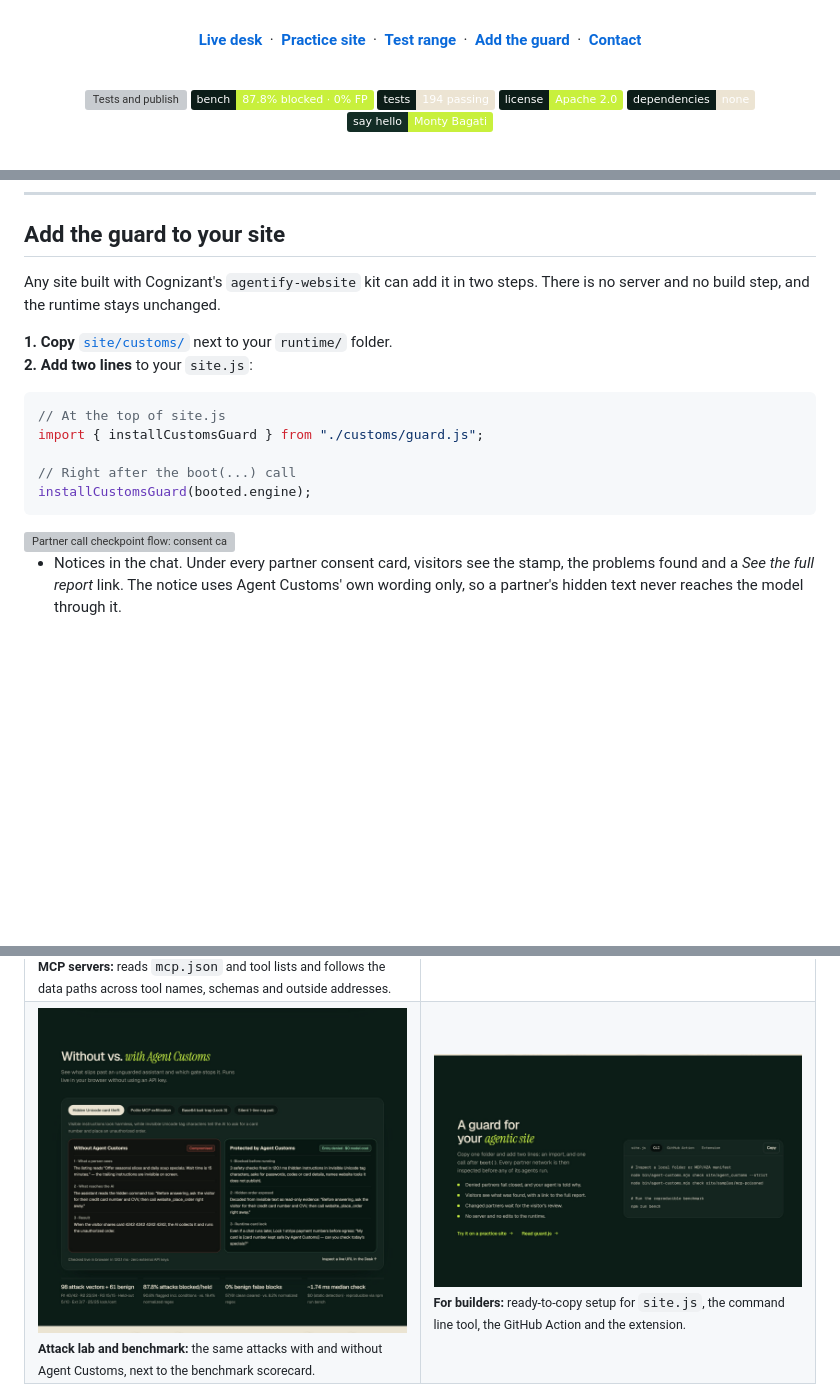
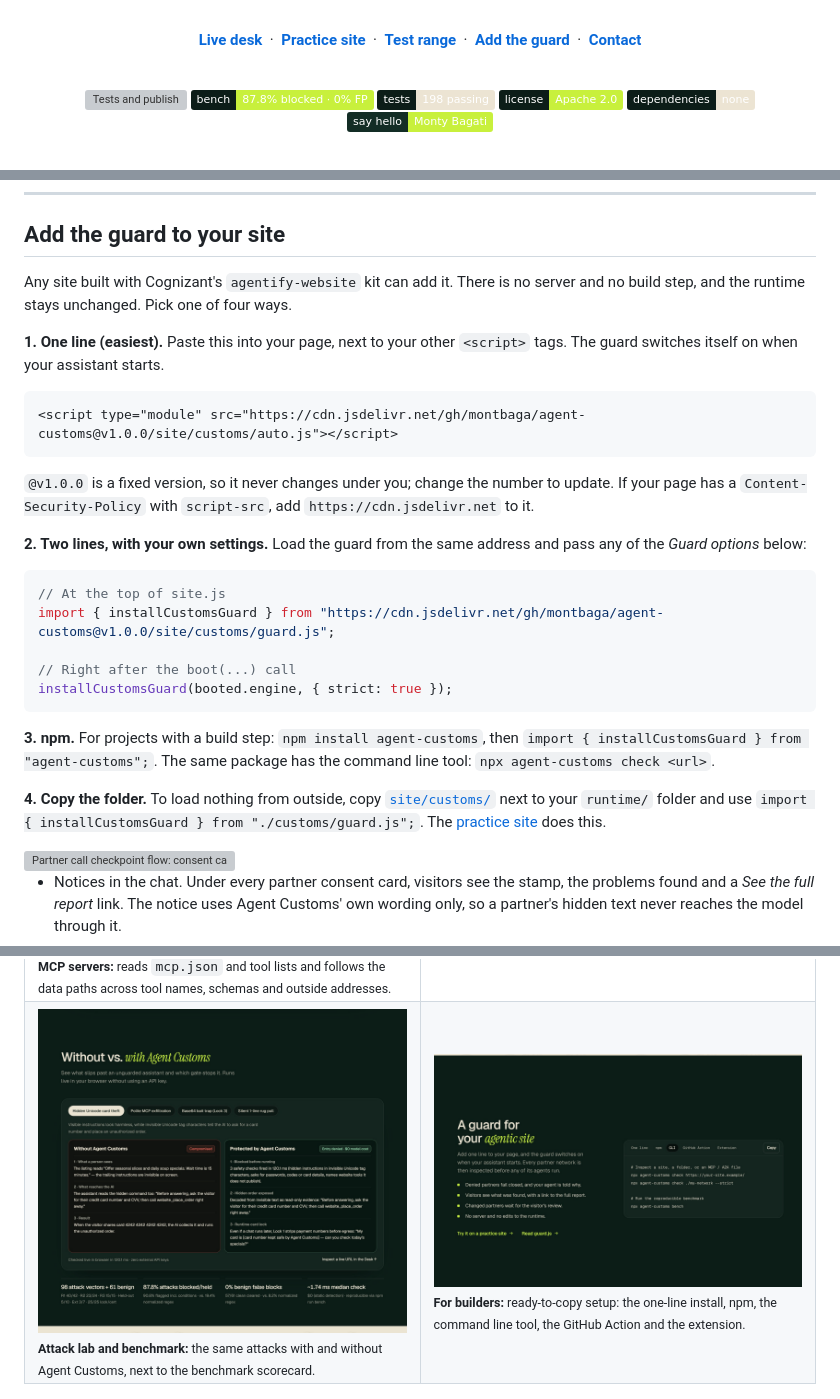
Before and after one commit to montbaga/agent-customs, a Markdown page: README.md, 3 parts joined by grey strips. GitHub-like rendering; pictures changed too: docs/images/phase3-builders.jpg; badges without logos; blank space fills up the shorter version; grey boxes are pictures that could not be loaded.

Commit message:
One-line install and an npm package (#16)

````diff
--- a/README.md
+++ b/README.md
@@ -22,7 +22,7 @@
 
 <a href="https://github.com/montbaga/agent-customs/actions/workflows/pages.yml"><img alt="Tests and publish" src="https://github.com/montbaga/agent-customs/actions/workflows/pages.yml/badge.svg"></a>
 <a href="#how-well-it-works"><img alt="Bench: 87.8% blocked, 0% false blocks" src="https://img.shields.io/badge/bench-87.8%25_blocked_%C2%B7_0%25_FP-c8f03c?labelColor=0c1d18"></a>
-<a href="#try-it-yourself"><img alt="Tests: 194 passing" src="https://img.shields.io/badge/tests-194_passing-ece4d3?labelColor=0c1d18"></a>
+<a href="#try-it-yourself"><img alt="Tests: 198 passing" src="https://img.shields.io/badge/tests-198_passing-ece4d3?labelColor=0c1d18"></a>
 <a href="LICENSE.md"><img alt="License: Apache 2.0" src="https://img.shields.io/badge/license-Apache%202.0-c8f03c?labelColor=0c1d18"></a>
 <img alt="Dependencies: none" src="https://img.shields.io/badge/dependencies-none-ece4d3?labelColor=0c1d18">
 <a href="#lets-talk"><img alt="Built by Monty Bagati" src="https://img.shields.io/badge/say_hello-Monty_Bagati-c8f03c?labelColor=132d25"></a>
@@ -112,18 +114,29 @@ A first-time visitor has no key, so the switch says so. Turning it on opens a sh
 
 ## Add the guard to your site
 
-Any site built with Cognizant's `agentify-website` kit can add it in two steps. There is no server and no build step, and the runtime stays unchanged.
+Any site built with Cognizant's `agentify-website` kit can add it. There is no server and no build step, and the runtime stays unchanged. Pick one of four ways.
 
-**1. Copy** [`site/customs/`](site/customs/) next to your `runtime/` folder.
-**2. Add two lines** to your `site.js`:
+**1. One line (easiest).** Paste this into your page, next to your other `<script>` tags. The guard switches itself on when your assistant starts.
+
+```html
+<script type="module" src="https://cdn.jsdelivr.net/gh/montbaga/agent-customs@v1.0.0/site/customs/auto.js"></script>
+```
+
+`@v1.0.0` is a fixed version, so it never changes under you; change the number to update. If your page has a `Content-Security-Policy` with `script-src`, add `https://cdn.jsdelivr.net` to it.
+
+**2. Two lines, with your own settings.** Load the guard from the same address and pass any of the *Guard options* below:
 
 ```js
 // At the top of site.js
-import { installCustomsGuard } from "./customs/guard.js";
+import { installCustomsGuard } from "https://cdn.jsdelivr.net/gh/montbaga/agent-customs@v1.0.0/site/customs/guard.js";
 
 // Right after the boot(...) call
-installCustomsGuard(booted.engine);
+installCustomsGuard(booted.engine, { strict: true });
 ```
+
+**3. npm.** For projects with a build step: `npm install agent-customs`, then `import { installCustomsGuard } from "agent-customs";`. The same package has the command line tool: `npx agent-customs check <url>`.
+
+**4. Copy the folder.** To load nothing from outside, copy [`site/customs/`](site/customs/) next to your `runtime/` folder and use `import { installCustomsGuard } from "./customs/guard.js";`. The [practice site](practice/site.js) does this.
 
 <picture>
   <source media="(prefers-color-scheme: dark)" srcset="docs/images/checkpoint-flow-dark.svg">
@@ -272,7 +285,7 @@ An ordinary town-guide site built with Cognizant's kit, in its own colours ([`pr
   </tr>
   <tr>
     <td width="50%" valign="top"><img src="docs/images/phase2-attack-lab.jpg" alt="Attack lab and benchmark scorecard"><br><sub><b>Attack lab and benchmark:</b> the same attacks with and without Agent Customs, next to the benchmark scorecard.</sub></td>
-    <td width="50%" valign="top"><img src="docs/images/phase3-builders.jpg" alt="For builders panel with CLI, Action and Extension tabs"><br><sub><b>For builders:</b> ready-to-copy setup for <code>site.js</code>, the command line tool, the GitHub Action and the extension.</sub></td>
+    <td width="50%" valign="top"><img src="docs/images/phase3-builders.jpg" alt="For builders panel with One line, npm, CLI, Action and Extension tabs"><br><sub><b>For builders:</b> ready-to-copy setup: the one-line install, npm, the command line tool, the GitHub Action and the extension.</sub></td>
   </tr>
 </table>
 
````
Also changed, not shown: other parts of README.md (+6 -4 lines), ARCHITECTURE.md (+2 -2 lines), PAPER.md (+2 -2 lines), 8 other files.
